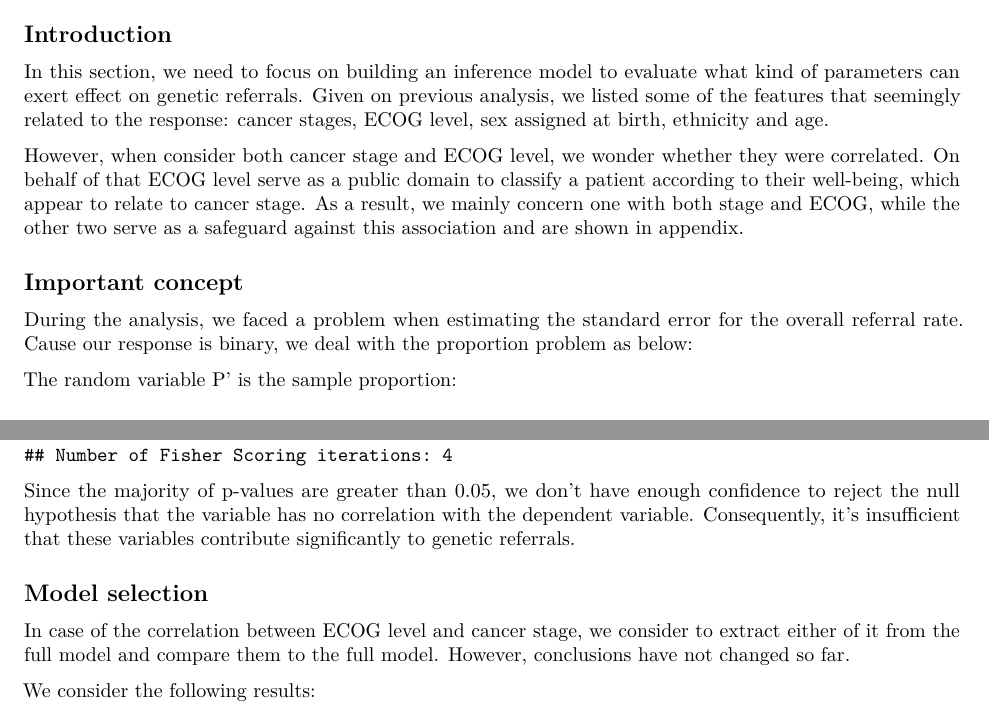
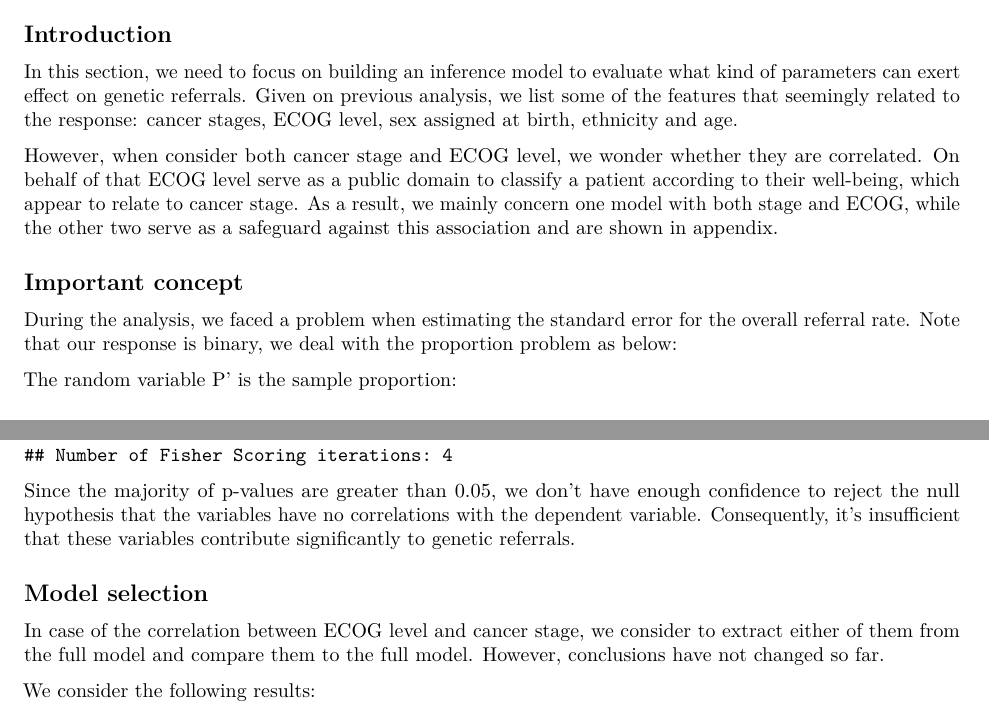
Before and after one commit to Elisa1999/genetic_counseling, an R Markdown document (model.Rmd): two parts of pages 1 and 7 of 10, joined at a grey line, cut so that both start at the same text. The pictures show the output file model.pdf that the author committed with the source.

Commit message:
new version

````diff
--- a/model.Rmd
+++ b/model.Rmd
@@ -47,14 +47,14 @@ dat_1$`Ethnicity/ Ancestry`<- ifelse(dat_1$`Ethnicity/ Ancestry` == "white", "wh
 
 ## Introduction
 
-In this section, we need to focus on building an inference model to evaluate what kind of parameters can exert effect on genetic referrals. Given on previous analysis, we listed some of the features that seemingly related to the response: cancer stages, ECOG level, sex assigned at birth, ethnicity and age.
+In this section, we need to focus on building an inference model to evaluate what kind of parameters can exert effect on genetic referrals. Given on previous analysis, we list some of the features that seemingly related to the response: cancer stages, ECOG level, sex assigned at birth, ethnicity and age.
 
-However, when consider both cancer stage and ECOG level, we wonder whether they were correlated. On behalf of that ECOG level serve as a public domain to classify a patient according to their well-being, which appear to relate to cancer stage. As a result, we mainly concern one with both stage and ECOG, while the other two serve as a safeguard against this association and are shown in appendix.
+However, when consider both cancer stage and ECOG level, we wonder whether they are correlated. On behalf of that ECOG level serve as a public domain to classify a patient according to their well-being, which appear to relate to cancer stage. As a result, we mainly concern one model with both stage and ECOG, while the other two serve as a safeguard against this association and are shown in appendix.
 
 
 ## Important concept
 
-During the analysis, we faced a problem when estimating the standard error for the overall referral rate. Cause our response is binary, we deal with the proportion problem as below:
+During the analysis, we faced a problem when estimating the standard error for the overall referral rate. Note that our response is binary, we deal with the proportion problem as below:
 
 The random variable P' is the sample proportion:
 
@@ -294,11 +294,11 @@ at Birth (m/f)` , family = "binomial", data = dat_1)
 summary(model1)
 ```
 
-Since the majority of p-values are greater than 0.05, we don't have enough confidence to reject the null hypothesis that the variable has no correlation with the dependent variable. Consequently, it's insufficient that these variables contribute significantly to genetic referrals.
+Since the majority of p-values are greater than 0.05, we don't have enough confidence to reject the null hypothesis that the variables have no correlations with the dependent variable. Consequently, it's insufficient that these variables contribute significantly to genetic referrals.
 
 ## Model selection
 
-In case of the correlation between ECOG level and cancer stage, we consider to extract either of it from the full model and compare them to the full model. However, conclusions have not changed so far.
+In case of the correlation between ECOG level and cancer stage, we consider to extract either of them from the full model and compare them to the full model. However, conclusions have not changed so far.
 
 We consider the following results:
 
````
Also changed, not shown: model.pdf.
